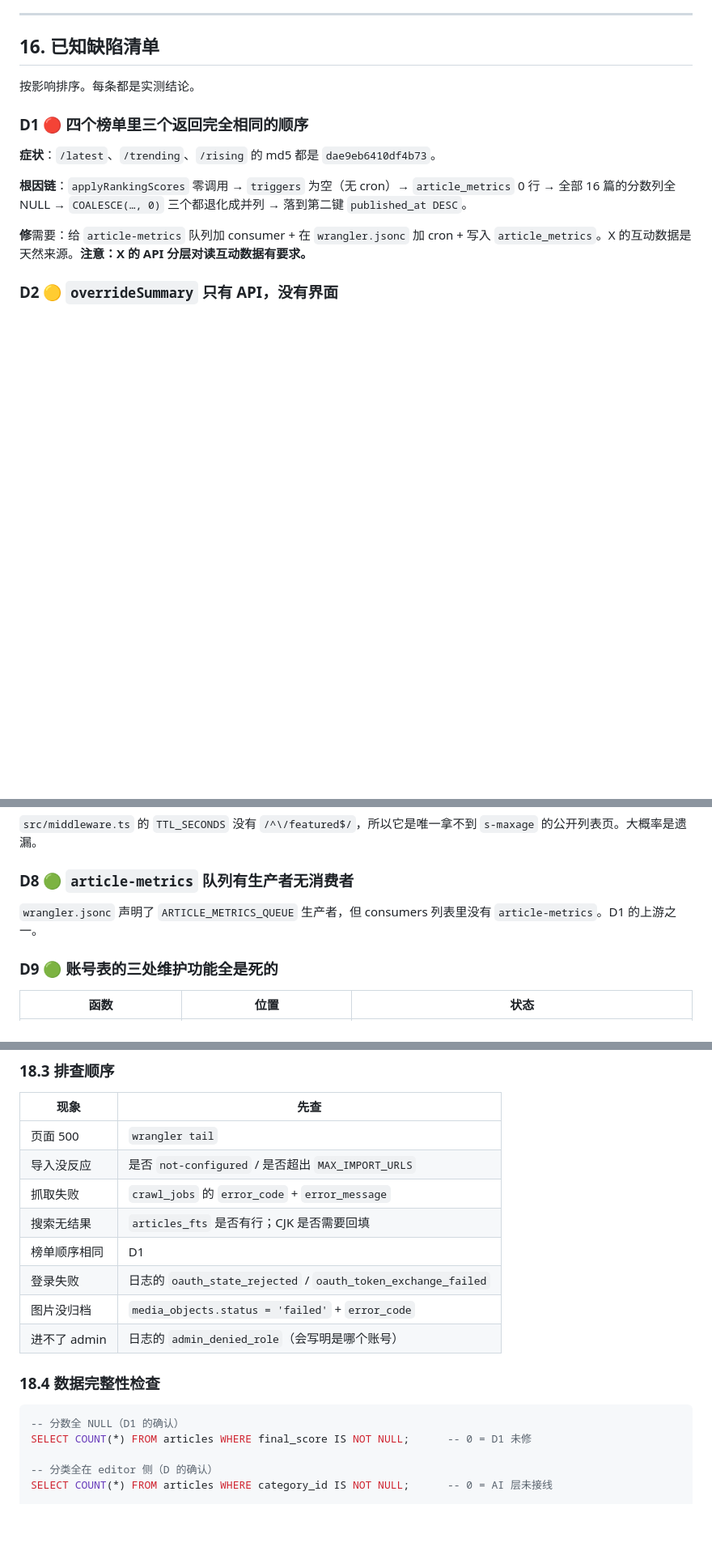
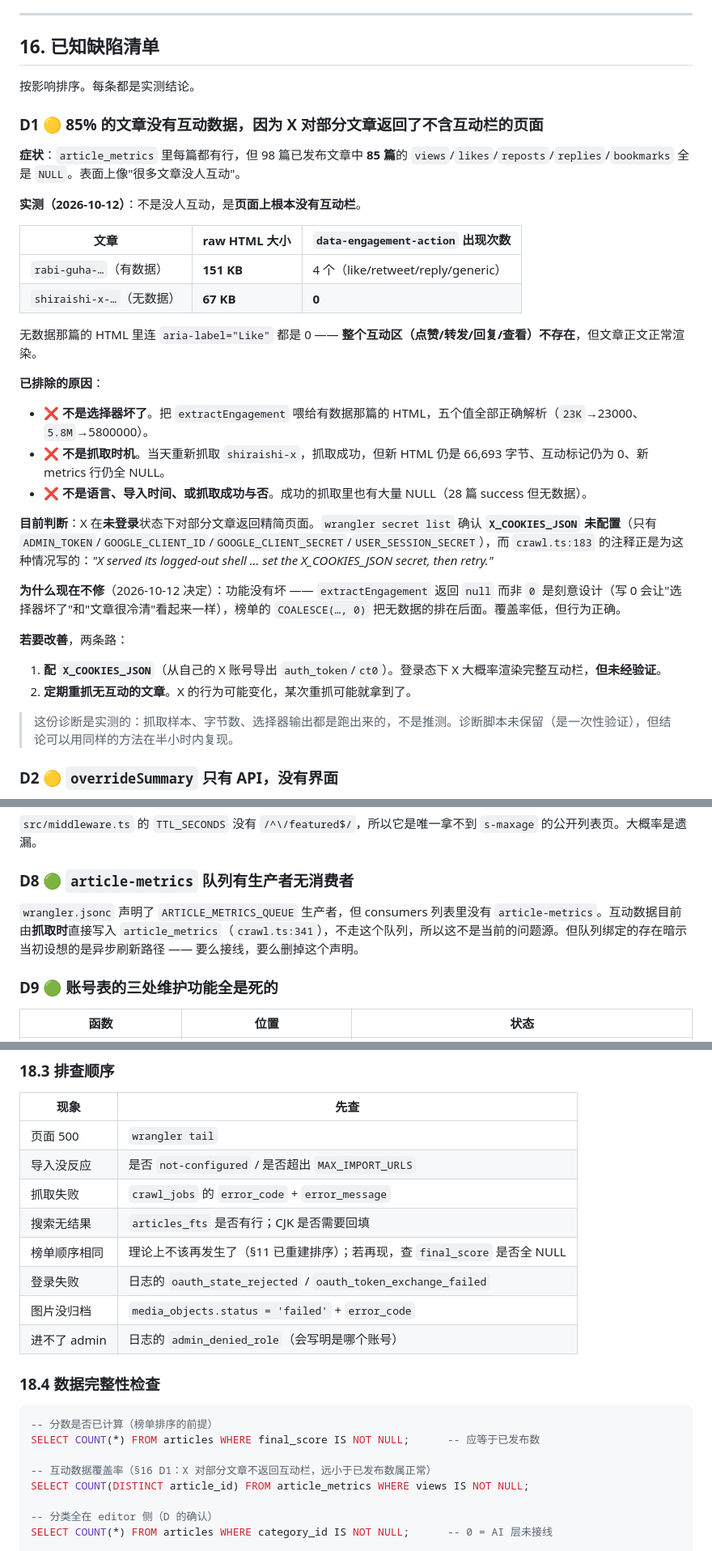
Before and after one commit to zachzhao1984/x-article-hub, a Markdown page: Current_Spec.md, 3 parts joined by grey strips. Shown at 81% size. Rendered like a GitHub page; blank space fills up the shorter version.

Commit message:
Rewrite D1 with the measured cause, and clear the stale references to the old one
D1 described a defect that no longer exists — three boards returning identical orders because
every score was NULL. That was fixed when Rising was removed and the ranking rebuilt, but the
entry was still written as if it were live, and five other places in the spec pointed at it as
the explanation for things that have since changed.

The new D1 is the engagement-data question answered properly, because "85% of articles have no
likes or views" invites the wrong conclusion. The metrics rows all exist; the values are null,
and the measurement says why: X serves some article pages without the engagement bar at all.
The capture for one article is 67 KB with zero `data-engagement-action` occurrences, where one
that has counts is 151 KB with four. A re-crawl of the same article reproduced it exactly, which
rules out timing; feeding the selector a capture that does have the markup parses all five
counters correctly, which rules out the selector.

The section also records why it is not being fixed now, so the decision is legible rather than
looking like an oversight: `extractEngagement` returns null rather than 0 on purpose, the boards
already sort missing counters last, and the two options for improving coverage (a session
cookie, or periodic re-crawls) are written down with the caveat that the first is unverified.

§11's evidence is kept but marked as history, and the four cross-references that called the old
D1 current are corrected.

````diff
--- a/Current_Spec.md
+++ b/Current_Spec.md
@@ -808,13 +810,33 @@ DELETE FROM articles WHERE slug LIKE 'karpathy-%' OR slug LIKE 'someone-%' OR sl
 
 按影响排序。每条都是实测结论。
 
-### D1 🔴 四个榜单里三个返回完全相同的顺序
+### D1 🟡 85% 的文章没有互动数据，因为 X 对部分文章返回了不含互动栏的页面
 
-**症状**：`/latest`、`/trending`、`/rising` 的 md5 都是 `dae9eb6410df4b73`。
+**症状**：`article_metrics` 里每篇都有行，但 98 篇已发布文章中 **85 篇**的 `views`/`likes`/`reposts`/`replies`/`bookmarks` 全是 `NULL`。表面上像"很多文章没人互动"。
 
-**根因链**：`applyRankingScores` 零调用 → `triggers` 为空（无 cron）→ `article_metrics` 0 行 → 全部 16 篇的分数列全 NULL → `COALESCE(…, 0)` 三个都退化成并列 → 落到第二键 `published_at DESC`。
+**实测（2026-10-12）**：不是没人互动，是**页面上根本没有互动栏**。
 
-**修**需要：给 `article-metrics` 队列加 consumer + 在 `wrangler.jsonc` 加 cron + 写入 `article_metrics`。X 的互动数据是天然来源。**注意：X 的 API 分层对读互动数据有要求。**
+| 文章 | raw HTML 大小 | `data-engagement-action` 出现次数 |
+|---|---|---|
+| `rabi-guha-…`（有数据） | **151 KB** | 4 个（like/retweet/reply/generic） |
+| `shiraishi-x-…`（无数据） | **67 KB** | **0** |
+
+无数据那篇的 HTML 里连 `aria-label="Like"` 都是 0 —— **整个互动区（点赞/转发/回复/查看）不存在**，但文章正文正常渲染。
+
+**已排除的原因**：
+- ❌ **不是选择器坏了**。把 `extractEngagement` 喂给有数据那篇的 HTML，五个值全部正确解析（`23K`→23000、`5.8M`→5800000）。
+- ❌ **不是抓取时机**。当天重新抓取 `shiraishi-x`，抓取成功，但新 HTML 仍是 66,693 字节、互动标记仍为 0、新 metrics 行仍全 NULL。
+- ❌ **不是语言、导入时间、或抓取成功与否**。成功的抓取里也有大量 NULL（28 篇 success 但无数据）。
+
+**目前判断**：X 在**未登录**状态下对部分文章返回精简页面。`wrangler secret list` 确认 **`X_COOKIES_JSON` 未配置**（只有 `ADMIN_TOKEN`/`GOOGLE_CLIENT_ID`/`GOOGLE_CLIENT_SECRET`/`USER_SESSION_SECRET`），而 `crawl.ts:183` 的注释正是为这种情况写的：*"X served its logged-out shell … set the X_COOKIES_JSON secret, then retry."*
+
+**为什么现在不修**（2026-10-12 决定）：功能没有坏 —— `extractEngagement` 返回 `null` 而非 `0` 是刻意设计（写 0 会让"选择器坏了"和"文章很冷清"看起来一样），榜单的 `COALESCE(…, 0)` 把无数据的排在后面。覆盖率低，但行为正确。
+
+**若要改善**，两条路：
+1. **配 `X_COOKIES_JSON`**（从自己的 X 账号导出 `auth_token`/`ct0`）。登录态下 X 大概率渲染完整互动栏，**但未经验证**。
+2. **定期重抓无互动的文章**。X 的行为可能变化，某次重抓可能就拿到了。
+
+> 这份诊断是实测的：抓取样本、字节数、选择器输出都是跑出来的，不是推测。诊断脚本未保留（是一次性验证），但结论可以用同样的方法在半小时内复现。
 
 ### D2 🟡 `overrideSummary` 只有 API，没有界面
 
@@ -862,7 +884,7 @@ note LIKE 'crawled v%'   17 条   ← 全部是误记的抓取事件
 
 ### D8 🟢 `article-metrics` 队列有生产者无消费者
 
-`wrangler.jsonc` 声明了 `ARTICLE_METRICS_QUEUE` 生产者，但 consumers 列表里没有 `article-metrics`。D1 的上游之一。
+`wrangler.jsonc` 声明了 `ARTICLE_METRICS_QUEUE` 生产者，但 consumers 列表里没有 `article-metrics`。互动数据目前由**抓取时**直接写入 `article_metrics`（`crawl.ts:341`），不走这个队列，所以这不是当前的问题源。但队列绑定的存在暗示当初设想的是异步刷新路径 —— 要么接线，要么删掉这个声明。
 
 ### D9 🟢 账号表的三处维护功能全是死的
 
@@ -966,7 +988,7 @@ npx vitest run                                  # 335 个单元测试
 | 导入没反应 | 是否 `not-configured` / 是否超出 `MAX_IMPORT_URLS` |
 | 抓取失败 | `crawl_jobs` 的 `error_code` + `error_message` |
 | 搜索无结果 | `articles_fts` 是否有行；CJK 是否需要回填 |
-| 榜单顺序相同 | D1 |
+| 榜单顺序相同 | 理论上不该再发生了（§11 已重建排序）；若再现，查 `final_score` 是否全 NULL |
 | 登录失败 | 日志的 `oauth_state_rejected` / `oauth_token_exchange_failed` |
 | 图片没归档 | `media_objects.status = 'failed'` + `error_code` |
 | 进不了 admin | 日志的 `admin_denied_role`（会写明是哪个账号） |
@@ -974,8 +996,11 @@ npx vitest run                                  # 335 个单元测试
 ### 18.4 数据完整性检查
 
 ```sql
--- 分数全 NULL（D1 的确认）
-SELECT COUNT(*) FROM articles WHERE final_score IS NOT NULL;      -- 0 = D1 未修
+-- 分数是否已计算（榜单排序的前提）
+SELECT COUNT(*) FROM articles WHERE final_score IS NOT NULL;      -- 应等于已发布数
+
+-- 互动数据覆盖率（§16 D1：X 对部分文章不返回互动栏，远小于已发布数属正常）
+SELECT COUNT(DISTINCT article_id) FROM article_metrics WHERE views IS NOT NULL;
 
 -- 分类全在 editor 侧（D 的确认）
 SELECT COUNT(*) FROM articles WHERE category_id IS NOT NULL;      -- 0 = AI 层未接线
````
Also changed, not shown: other parts of Current_Spec.md (+7 -5 lines).
